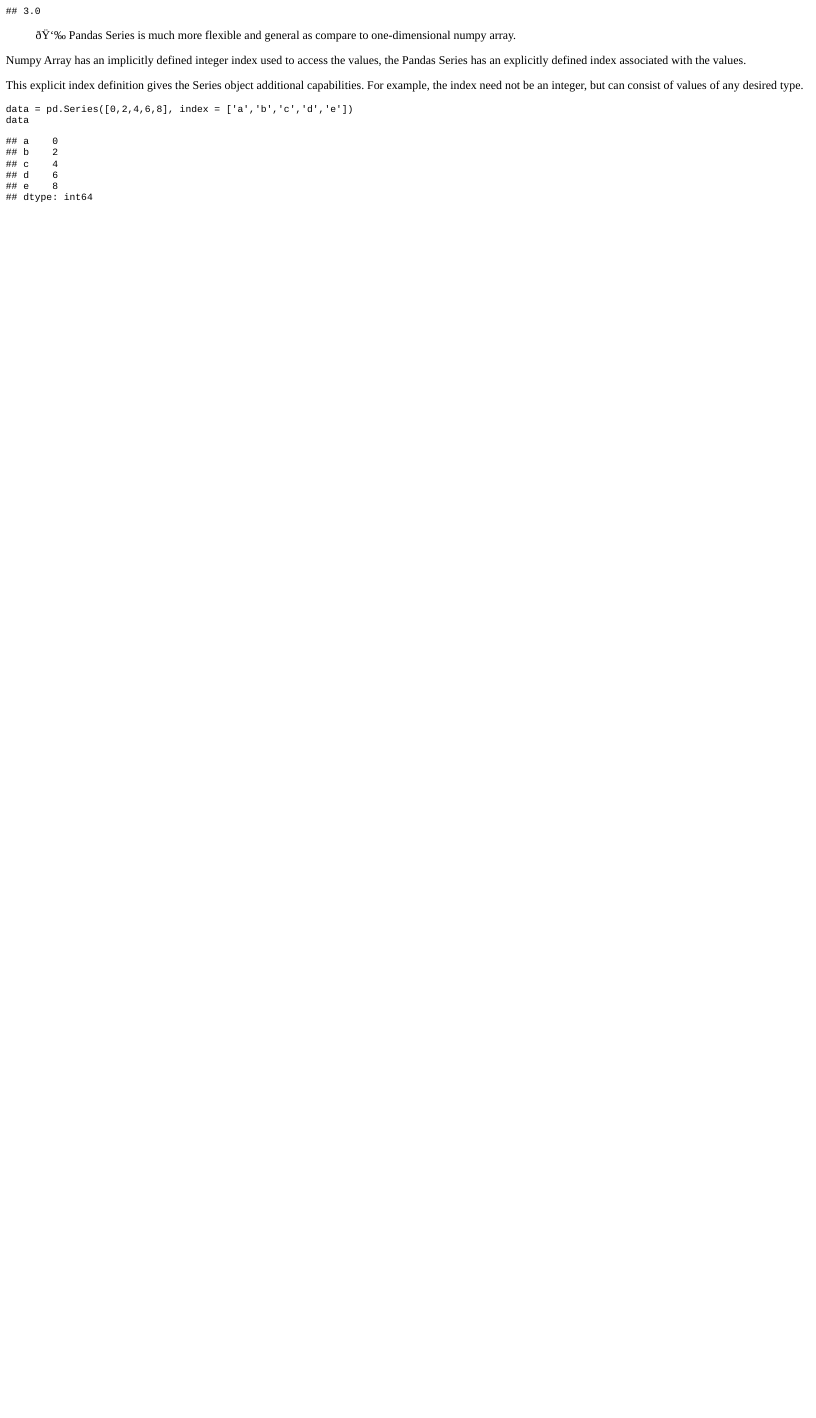
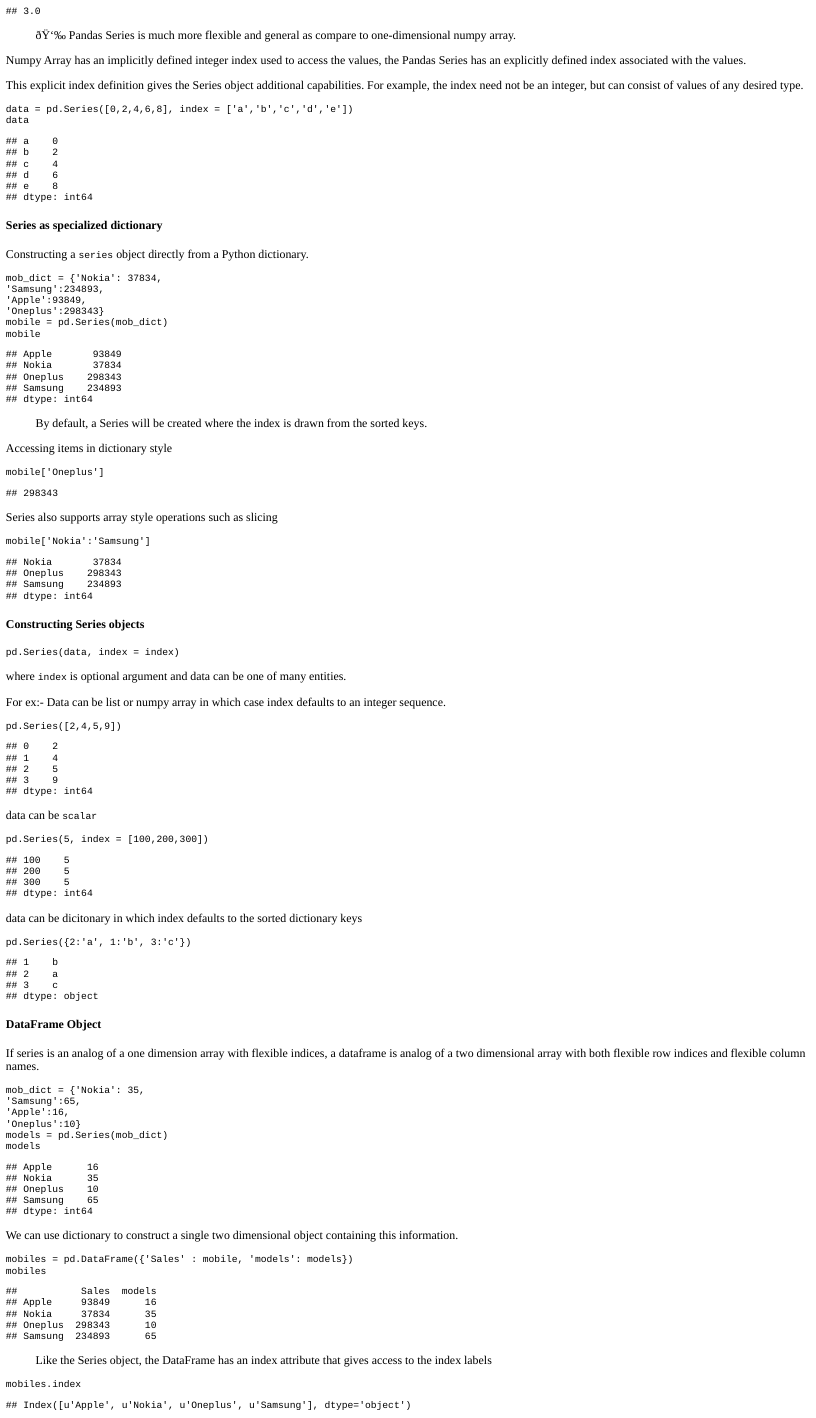
Before and after one commit to vidyasagarbhargava/vidyasagarblog, an R Markdown document (content/post/2019-07-28-python-for-data-science-pandas.Rmd): the page in a window 1100 px wide, from 810 px down. The pictures show the output file content/post/2019-07-28-python-for-data-science-pandas.html that the author committed with the source, opened offline.

Commit message:
more on pandas added

````diff
--- a/content/post/2019-07-28-python-for-data-science-pandas.Rmd
+++ b/content/post/2019-07-28-python-for-data-science-pandas.Rmd
@@ -87,3 +87,102 @@
 data = pd.Series([0,2,4,6,8], index = ['a','b','c','d','e'])
 data
 ```
+
+
+
+#### Series as specialized dictionary
+
+
+Constructing a `series` object directly from a Python dictionary.
+
+```{python}
+mob_dict = {'Nokia': 37834,
+'Samsung':234893,
+'Apple':93849,
+'Oneplus':298343}
+mobile = pd.Series(mob_dict)
+mobile
+```
+
+> By default, a Series will be created where the index is drawn from the sorted keys.
+
+
+Accessing items in dictionary style
+
+```{python}
+mobile['Oneplus']
+```
+
+
+Series also supports array style operations such as slicing
+
+```{python}
+mobile['Nokia':'Samsung']
+```
+
+
+
+#### Constructing Series objects
+
+```
+pd.Series(data, index = index)
+```
+
+where `index` is optional argument and data can be one of many entities.
+
+For ex:-  Data can be list or numpy array in which case index defaults to an integer sequence.
+
+
+
+```{python}
+pd.Series([2,4,5,9])
+```
+
+
+data can be `scalar`
+
+```{python}
+pd.Series(5, index = [100,200,300])
+```
+
+
+data can be dicitonary in which index defaults to the sorted dictionary keys
+
+```{python}
+pd.Series({2:'a', 1:'b', 3:'c'})
+```
+
+
+
+#### DataFrame Object
+
+If series is an analog of a one dimension array with flexible indices, a dataframe is analog of a two dimensional array with both flexible row indices and flexible column names.
+
+
+```{python}
+mob_dict = {'Nokia': 35,
+'Samsung':65,
+'Apple':16,
+'Oneplus':10}
+models = pd.Series(mob_dict)
+models
+```
+
+We can use dictionary to construct a single two dimensional object containing this information.
+
+```{python}
+mobiles = pd.DataFrame({'Sales' : mobile, 'models': models})
+mobiles
+```
+
+> Like the Series object, the DataFrame has an index attribute that gives access to the index labels
+
+```{python}
+mobiles.index
+```
+
+
+
+```{python}
+mobiles.columns
+```
````
Also changed, not shown: content/post/2019-07-28-python-for-data-science-pandas.html.
